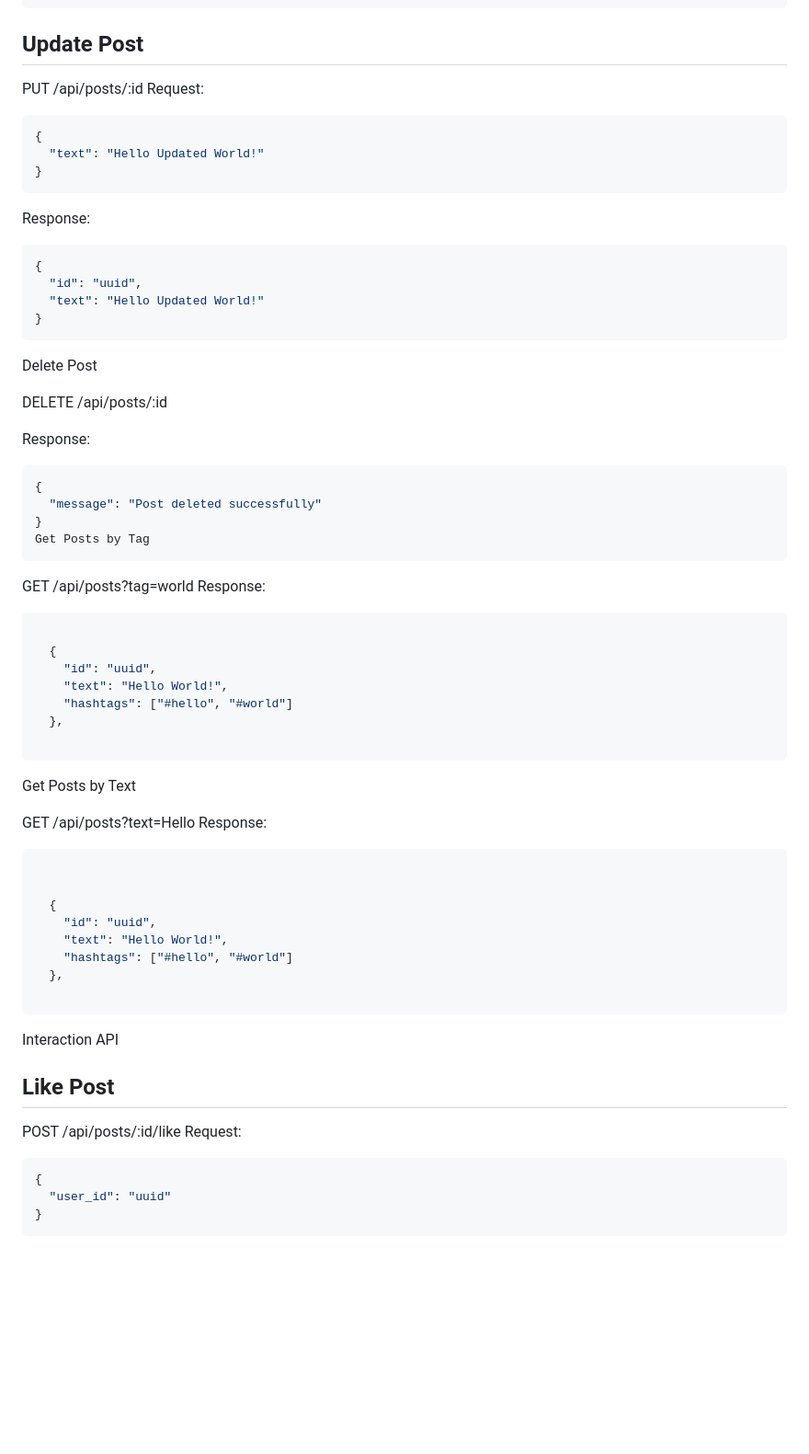
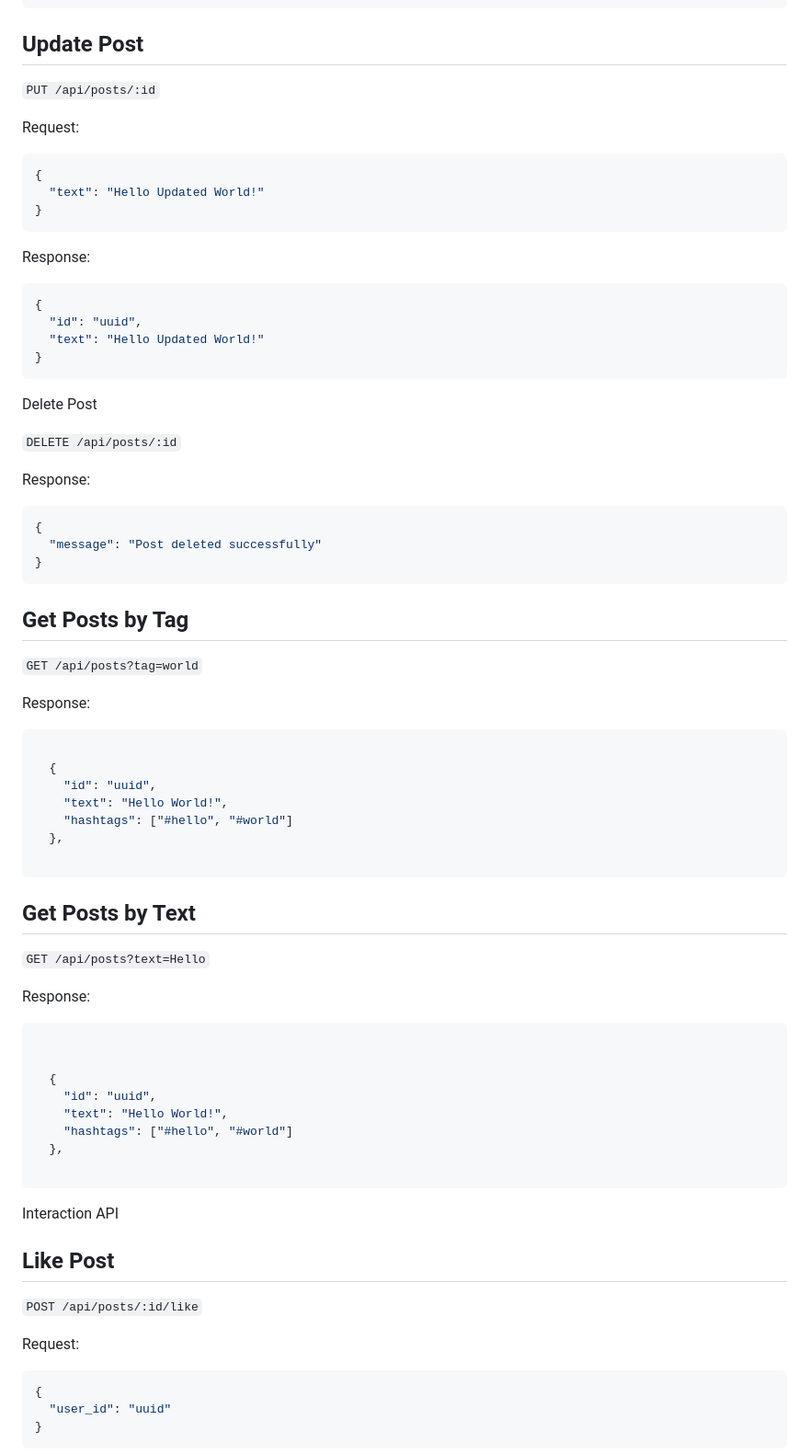
Before and after one commit to SHIV000000/Social-Network-Backend-Project, a Markdown page: README.md, the part around one of its changes. Shown at 92% size. GitHub-like rendering; blank space fills up the shorter version.

````diff
--- a/README.md
+++ b/README.md
@@ -183,7 +192,8 @@ Response:
 ```
 ## Update Post
 
-PUT /api/posts/:id
+`PUT /api/posts/:id`
+
 Request:
 ```json
 {
@@ -199,16 +209,18 @@ Response:
 ```
 Delete Post
 
-DELETE /api/posts/:id
+`DELETE /api/posts/:id`
 
 Response:
 ```json
 {
   "message": "Post deleted successfully"
 }
-Get Posts by Tag
 ```
-GET /api/posts?tag=world
+## Get Posts by Tag
+
+`GET /api/posts?tag=world`
+
 Response:
 ```json
 
@@ -219,9 +231,10 @@ Response:
   },
 
 ```
-Get Posts by Text
+## Get Posts by Text
 
-GET /api/posts?text=Hello
+`GET /api/posts?text=Hello`
+
 Response:
 ```json
 
@@ -236,7 +249,8 @@ Response:
 Interaction API
 ## Like Post
 
-POST /api/posts/:id/like
+`POST /api/posts/:id/like`
+
 Request:
 ```json
 {
````
Also changed, not shown: other parts of README.md (+21 -12 lines).
